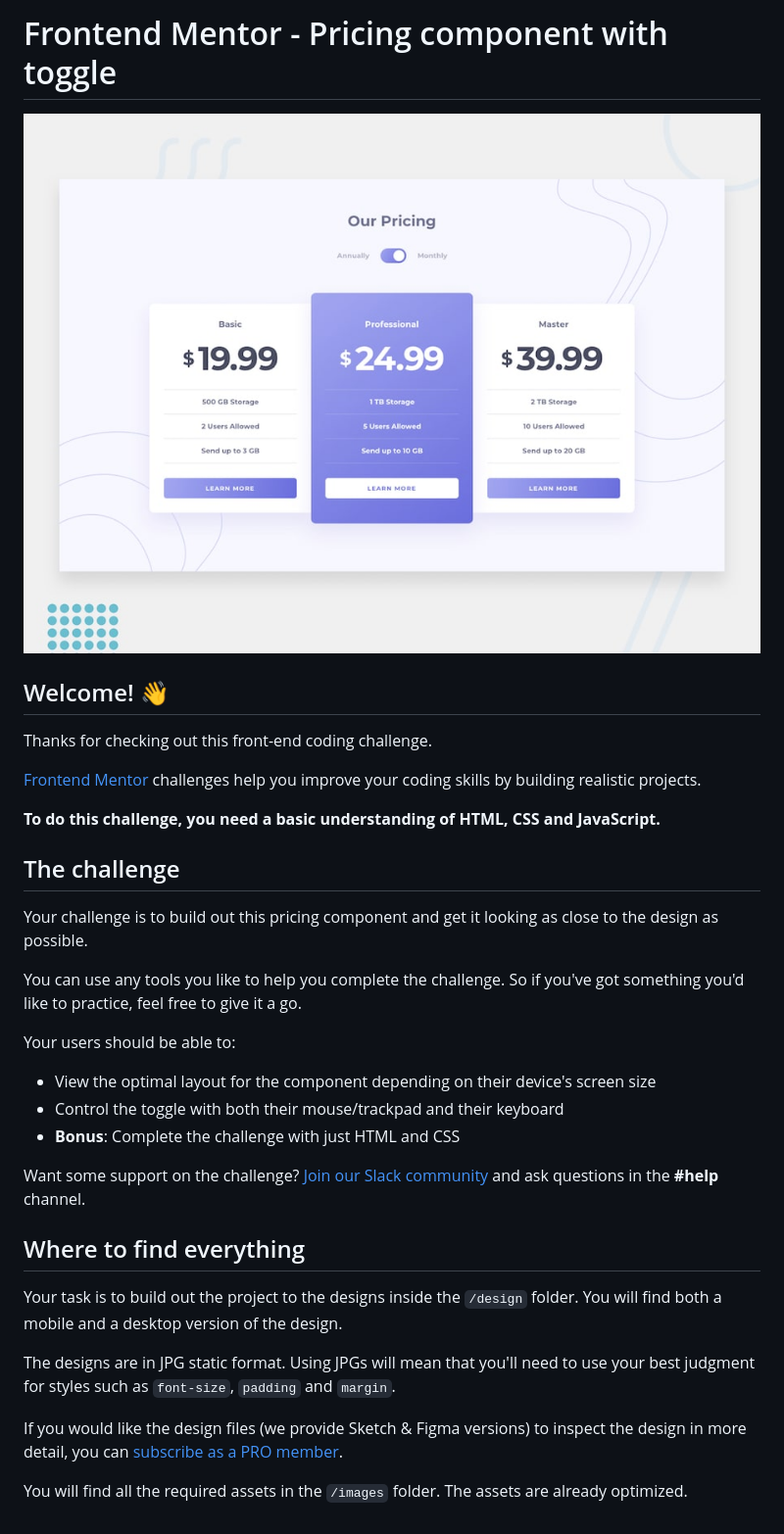
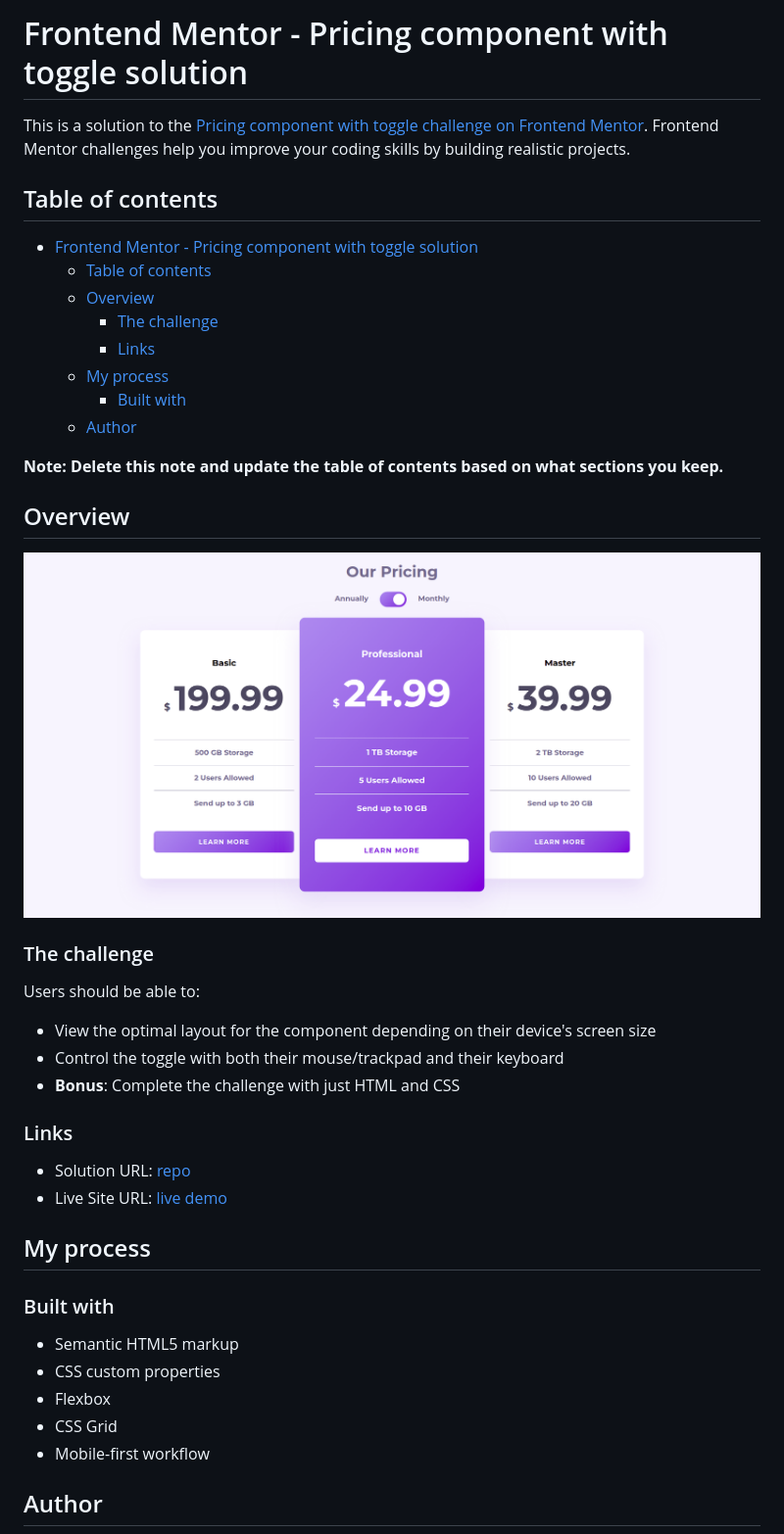
Before and after one commit to AlecANL/princing-component, a Markdown page: README.md, the part around the change printed below. Shown: that part at 98% size. GitHub-like rendering; pictures changed too: src/assets/images/design.png (added).

Commit message:
:fire: [UPDATE]: README.md

```diff
--- a/README.md
+++ b/README.md
@@ -1,36 +1,46 @@
-# Frontend Mentor - Pricing component with toggle
+# Frontend Mentor - Pricing component with toggle solution
 
-![Design preview for the Pricing component with toggle coding challenge](./design/desktop-preview.jpg)
+This is a solution to the [Pricing component with toggle challenge on Frontend Mentor](https://www.frontendmentor.io/challenges/pricing-component-with-toggle-8vPwRMIC). Frontend Mentor challenges help you improve your coding skills by building realistic projects.
 
-## Welcome! 👋
+## Table of contents
 
-Thanks for checking out this front-end coding challenge.
+- [Frontend Mentor - Pricing component with toggle solution](#frontend-mentor---pricing-component-with-toggle-solution)
+  - [Table of contents](#table-of-contents)
+  - [Overview](#overview)
+    - [The challenge](#the-challenge)
+    - [Links](#links)
+  - [My process](#my-process)
+    - [Built with](#built-with)
+  - [Author](#author)
 
-[Frontend Mentor](https://www.frontendmentor.io) challenges help you improve your coding skills by building realistic projects.
+**Note: Delete this note and update the table of contents based on what sections you keep.**
 
-**To do this challenge, you need a basic understanding of HTML, CSS and JavaScript.**
+## Overview
 
-## The challenge
+![screenshot](/src/assets/images/design.png)
 
-Your challenge is to build out this pricing component and get it looking as close to the design as possible.
+### The challenge
 
-You can use any tools you like to help you complete the challenge. So if you've got something you'd like to practice, feel free to give it a go.
-
-Your users should be able to:
+Users should be able to:
 
 - View the optimal layout for the component depending on their device's screen size
 - Control the toggle with both their mouse/trackpad and their keyboard
 - **Bonus**: Complete the challenge with just HTML and CSS
 
-Want some support on the challenge? [Join our Slack community](https://www.frontendmentor.io/slack) and ask questions in the **#help** channel.
+### Links
 
-## Where to find everything
+- Solution URL: [repo](https://github.com/AlecANL/princing-component)
+- Live Site URL: [live demo](https://alecanl.github.io/princing-component/)
 
-Your task is to build out the project to the designs inside the `/design` folder. You will find both a mobile and a desktop version of the design.
+## My process
 
-The designs are in JPG static format. Using JPGs will mean that you'll need to use your best judgment for styles such as `font-size`, `padding` and `margin`.
+### Built with
 
-If you would like the design files (we provide Sketch & Figma versions) to inspect the design in more detail, you can [subscribe as a PRO member](https://www.frontendmentor.io/pro).
+- Semantic HTML5 markup
+- CSS custom properties
+- Flexbox
+- CSS Grid
+- Mobile-first workflow
 
-You will find all the required assets in the `/images` folder. The assets are already optimized.
+## Author
 
```
Also changed, not shown: other parts of README.md (+3 -57 lines).
